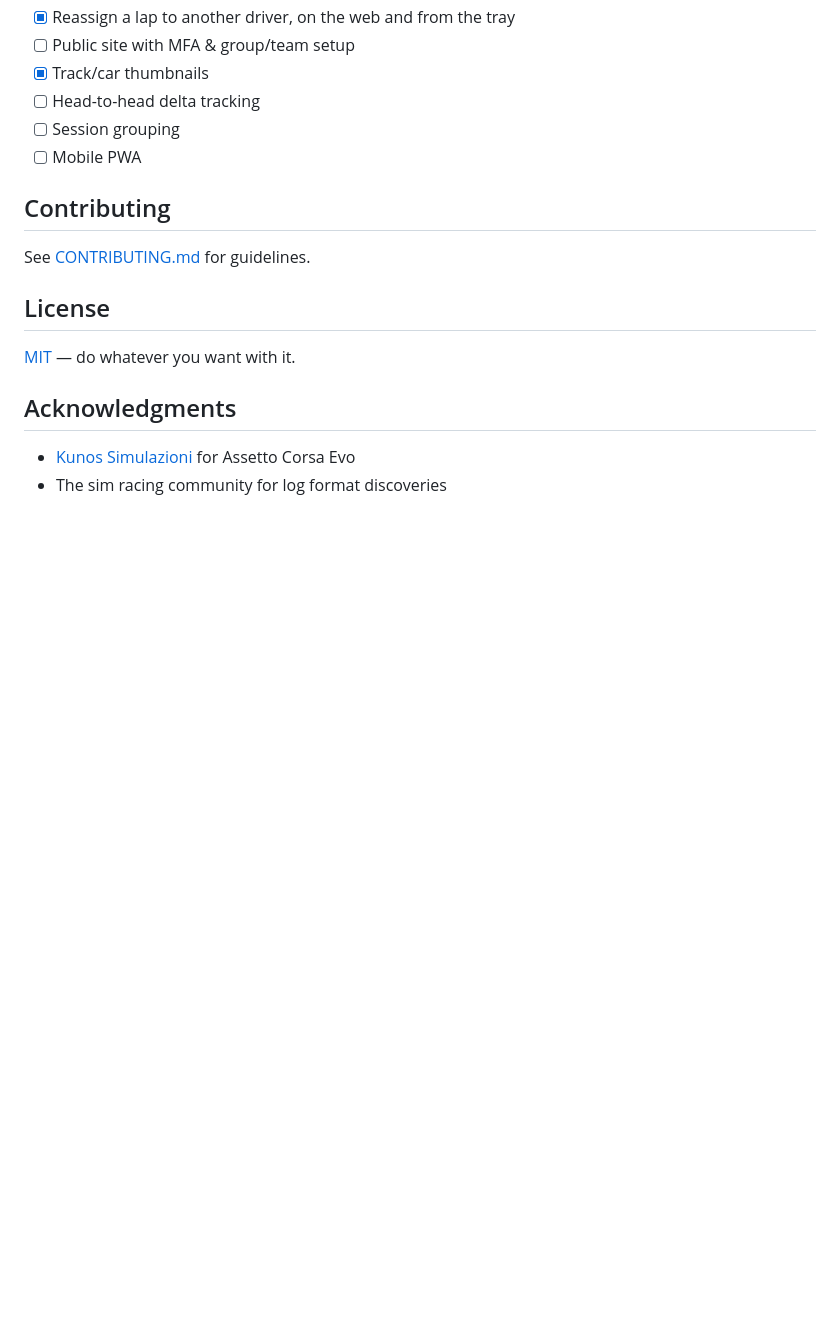
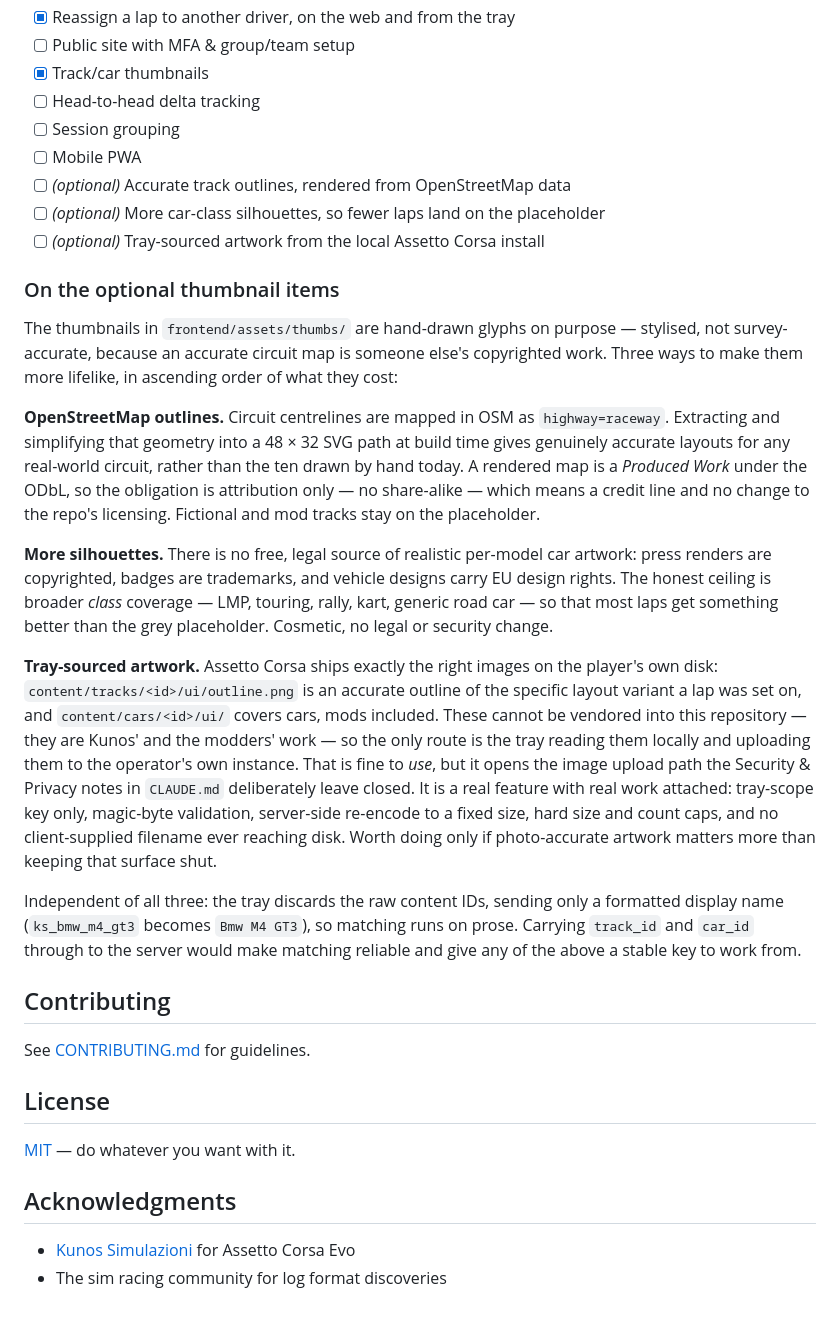
Before and after one commit to apostle818/ace-lap-times, a Markdown page: README.md, the part around the change. Rendered like a GitHub page; blank space fills up the shorter version.

Commit message:
Add optional roadmap items for more lifelike thumbnails
The bundled thumbnails are hand-drawn glyphs on purpose, and the reasons
for that are recorded in the assets README and in CLAUDE.md. What was not
recorded anywhere is what the alternatives actually are, so the question
"why don't these look like the real track?" has to be re-researched every
time somebody asks it.

Record the three options against the roadmap as optional, with the cost of
each: OSM-derived outlines (accurate, attribution-only under the ODbL, no
licensing change), broader car-class silhouettes (cosmetic ceiling — there
is no legal source of per-model car artwork), and tray-sourced artwork
from the local Assetto Corsa install (photo-accurate, but it opens the
image upload path this repo deliberately leaves closed).

Also note the prerequisite none of them have today: the tray sends a
formatted display name rather than the raw content IDs, so thumbnail
matching runs on prose.

Co-Authored-By: Claude Opus 5 <noreply@anthropic.com>
Claude-Session: https://claude.ai/code/session_01F9Erb1C2dmzibWAp6VMYhn

```diff
--- a/README.md
+++ b/README.md
@@ -263,6 +263,48 @@ towards their leaderboard entry and personal bests, not the uploader's.
 - [ ] Head-to-head delta tracking
 - [ ] Session grouping
 - [ ] Mobile PWA
+- [ ] *(optional)* Accurate track outlines, rendered from OpenStreetMap data
+- [ ] *(optional)* More car-class silhouettes, so fewer laps land on the placeholder
+- [ ] *(optional)* Tray-sourced artwork from the local Assetto Corsa install
+
+### On the optional thumbnail items
+
+The thumbnails in `frontend/assets/thumbs/` are hand-drawn glyphs on purpose —
+stylised, not survey-accurate, because an accurate circuit map is someone
+else's copyrighted work. Three ways to make them more lifelike, in ascending
+order of what they cost:
+
+**OpenStreetMap outlines.** Circuit centrelines are mapped in OSM as
+`highway=raceway`. Extracting and simplifying that geometry into a 48 × 32 SVG
+path at build time gives genuinely accurate layouts for any real-world circuit,
+rather than the ten drawn by hand today. A rendered map is a *Produced Work*
+under the ODbL, so the obligation is attribution only — no share-alike — which
+means a credit line and no change to the repo's licensing. Fictional and mod
+tracks stay on the placeholder.
+
+**More silhouettes.** There is no free, legal source of realistic per-model car
+artwork: press renders are copyrighted, badges are trademarks, and vehicle
+designs carry EU design rights. The honest ceiling is broader *class* coverage
+— LMP, touring, rally, kart, generic road car — so that most laps get something
+better than the grey placeholder. Cosmetic, no legal or security change.
+
+**Tray-sourced artwork.** Assetto Corsa ships exactly the right images on the
+player's own disk: `content/tracks/<id>/ui/outline.png` is an accurate outline
+of the specific layout variant a lap was set on, and `content/cars/<id>/ui/`
+covers cars, mods included. These cannot be vendored into this repository —
+they are Kunos' and the modders' work — so the only route is the tray reading
+them locally and uploading them to the operator's own instance. That is fine to
+*use*, but it opens the image upload path the Security & Privacy notes in
+`CLAUDE.md` deliberately leave closed. It is a real feature with real work
+attached: tray-scope key only, magic-byte validation, server-side re-encode to
+a fixed size, hard size and count caps, and no client-supplied filename ever
+reaching disk. Worth doing only if photo-accurate artwork matters more than
+keeping that surface shut.
+
+Independent of all three: the tray discards the raw content IDs, sending only a
+formatted display name (`ks_bmw_m4_gt3` becomes `Bmw M4 GT3`), so matching runs
+on prose. Carrying `track_id` and `car_id` through to the server would make
+matching reliable and give any of the above a stable key to work from.
 
 ## Contributing
 
```
